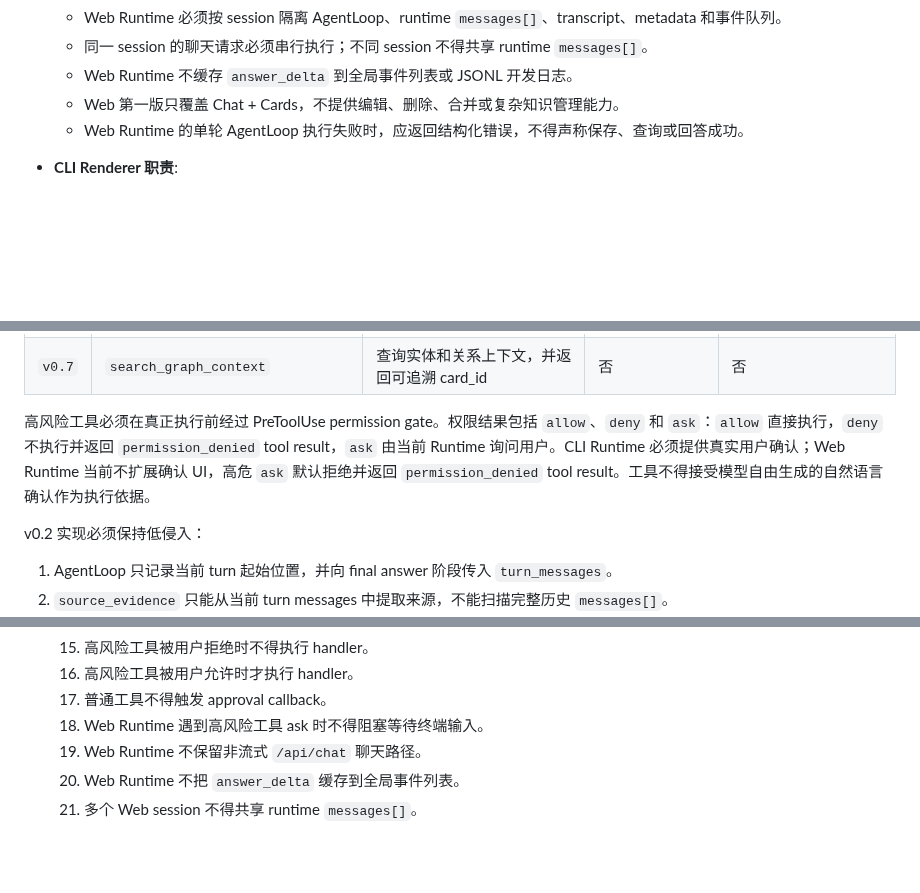
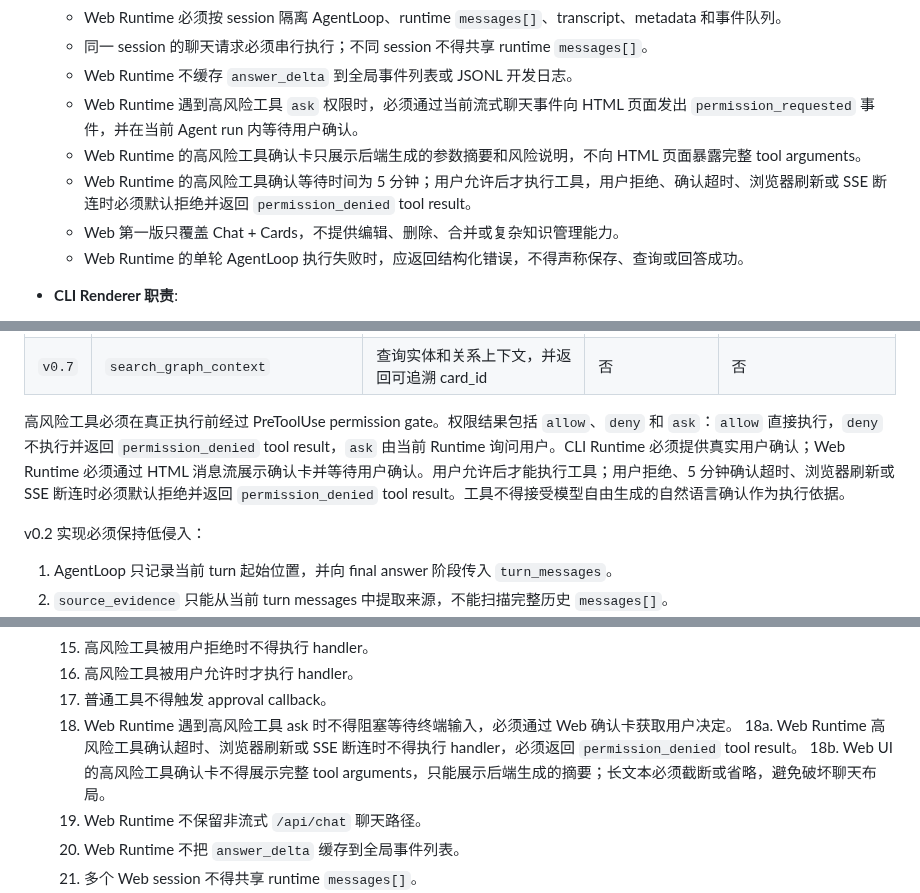
Before and after one commit to squarefive/personal-knowledge-agent-harness, a Markdown page: docs/agents/local-qa-knowledge-agent.md, 3 parts joined by grey strips. GitHub-like rendering; blank space fills up the shorter version.

Commit message:
docs: update web permission confirmation boundary

```diff
--- a/docs/agents/local-qa-knowledge-agent.md
+++ b/docs/agents/local-qa-knowledge-agent.md
@@ -266,6 +266,9 @@ last_updated: "2026-06-16"
   - Web Runtime 必须按 session 隔离 AgentLoop、runtime `messages[]`、transcript、metadata 和事件队列。
   - 同一 session 的聊天请求必须串行执行；不同 session 不得共享 runtime `messages[]`。
   - Web Runtime 不缓存 `answer_delta` 到全局事件列表或 JSONL 开发日志。
+  - Web Runtime 遇到高风险工具 `ask` 权限时，必须通过当前流式聊天事件向 HTML 页面发出 `permission_requested` 事件，并在当前 Agent run 内等待用户确认。
+  - Web Runtime 的高风险工具确认卡只展示后端生成的参数摘要和风险说明，不向 HTML 页面暴露完整 tool arguments。
+  - Web Runtime 的高风险工具确认等待时间为 5 分钟；用户允许后才执行工具，用户拒绝、确认超时、浏览器刷新或 SSE 断连时必须默认拒绝并返回 `permission_denied` tool result。
   - Web 第一版只覆盖 Chat + Cards，不提供编辑、删除、合并或复杂知识管理能力。
   - Web Runtime 的单轮 AgentLoop 执行失败时，应返回结构化错误，不得声称保存、查询或回答成功。
 
@@ -1001,7 +1004,7 @@ last_updated: "2026-06-16"
 | `v0.7` | `extract_graph_candidates` / `confirm_graph_candidate` | 从卡片抽取实体关系候选，并在确认后写入 Kuzu | 确认写入有副作用 | 是 |
 | `v0.7` | `search_graph_context` | 查询实体和关系上下文，并返回可追溯 card_id | 否 | 否 |
 
-高风险工具必须在真正执行前经过 PreToolUse permission gate。权限结果包括 `allow`、`deny` 和 `ask`：`allow` 直接执行，`deny` 不执行并返回 `permission_denied` tool result，`ask` 由当前 Runtime 询问用户。CLI Runtime 必须提供真实用户确认；Web Runtime 当前不扩展确认 UI，高危 `ask` 默认拒绝并返回 `permission_denied` tool result。工具不得接受模型自由生成的自然语言确认作为执行依据。
+高风险工具必须在真正执行前经过 PreToolUse permission gate。权限结果包括 `allow`、`deny` 和 `ask`：`allow` 直接执行，`deny` 不执行并返回 `permission_denied` tool result，`ask` 由当前 Runtime 询问用户。CLI Runtime 必须提供真实用户确认；Web Runtime 必须通过 HTML 消息流展示确认卡并等待用户确认。用户允许后才能执行工具；用户拒绝、5 分钟确认超时、浏览器刷新或 SSE 断连时必须默认拒绝并返回 `permission_denied` tool result。工具不得接受模型自由生成的自然语言确认作为执行依据。
 
 v0.2 实现必须保持低侵入：
 
@@ -1920,7 +1923,9 @@ memory candidate 是 turn-end 提取出的长期 Agent memory 候选。当前实
   15. 高风险工具被用户拒绝时不得执行 handler。
   16. 高风险工具被用户允许时才执行 handler。
   17. 普通工具不得触发 approval callback。
-  18. Web Runtime 遇到高风险工具 ask 时不得阻塞等待终端输入。
+  18. Web Runtime 遇到高风险工具 ask 时不得阻塞等待终端输入，必须通过 Web 确认卡获取用户决定。
+  18a. Web Runtime 高风险工具确认超时、浏览器刷新或 SSE 断连时不得执行 handler，必须返回 `permission_denied` tool result。
+  18b. Web UI 的高风险工具确认卡不得展示完整 tool arguments，只能展示后端生成的摘要；长文本必须截断或省略，避免破坏聊天布局。
   19. Web Runtime 不保留非流式 `/api/chat` 聊天路径。
   20. Web Runtime 不把 `answer_delta` 缓存到全局事件列表。
   21. 多个 Web session 不得共享 runtime `messages[]`。
```
Also changed, not shown: other parts of docs/agents/local-qa-knowledge-agent.md (+3 -3 lines).
